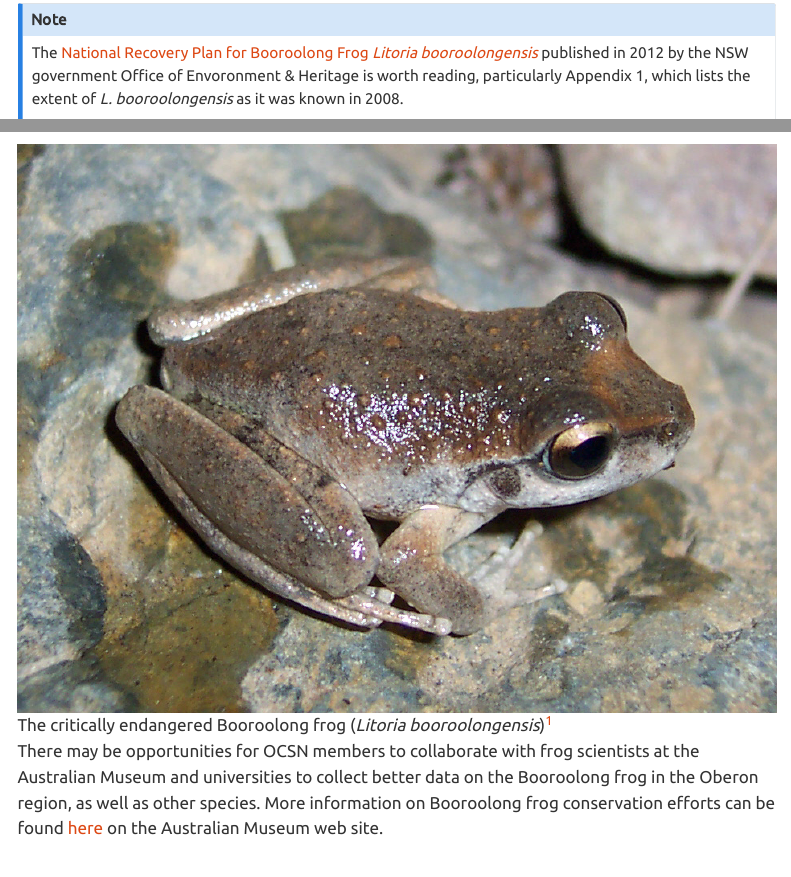
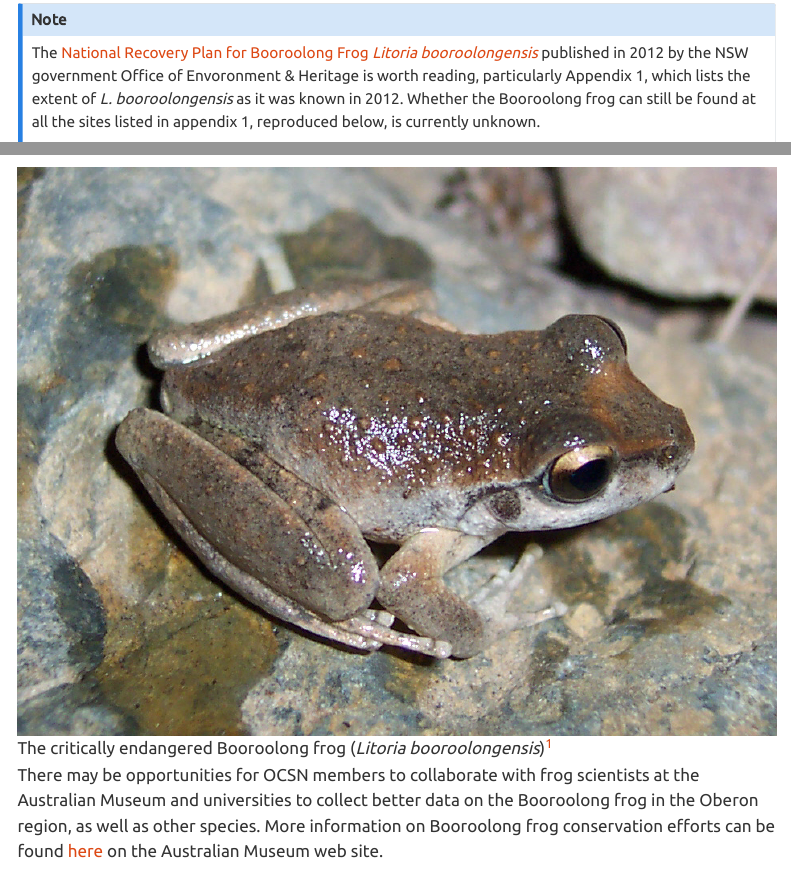
Before and after one commit to oberon-citizen-science/website, a Quarto document (frogid.qmd): the page in a window 1100 px wide, from 1020 px down, and a second part further down, joined at a grey line. Rendered offline with R 4.5, knitr and Pandoc in place of Quarto, with nearby package versions; some code elsewhere in the file could not run offline; menus at the side of the page are left out.

Commit message:
Correct dates on Appendix 1 table on FrogID page

````diff
--- a/frogid.qmd
+++ b/frogid.qmd
@@ -27,7 +27,7 @@ The Oberon region contains many frog habitats, including rare "high country" hab
 In fact, Oberon LGA hosts some of the few known habitats of the critically endangered [Booroolong frog](https://en.wikipedia.org/wiki/Booroolong_frog) (*Litoria booroolongensis*). It is thought that as few as 5,000 examples remain in the wild, many of which are found in the [Abercrombie River](https://en.wikipedia.org/wiki/Abercrombie_River) catchment (including the Retreat River), and in the area around Essington.
 
 ::: {.callout-note}
-The [National Recovery Plan for Booroolong Frog _Litoria booroolongensis_](https://www.dcceew.gov.au/sites/default/files/documents/litoria-booroolongensis.pdf) published in 2012 by the NSW government Office of Envoronment & Heritage is worth reading, particularly Appendix 1, which lists the extent of _L. booroolongensis_ as it was known in 2008.
+The [National Recovery Plan for Booroolong Frog _Litoria booroolongensis_](https://www.dcceew.gov.au/sites/default/files/documents/litoria-booroolongensis.pdf) published in 2012 by the NSW government Office of Envoronment & Heritage is worth reading, particularly Appendix 1, which lists the extent of _L. booroolongensis_ as it was known in 2012. Whether the Booroolong frog can still be found at all the sites listed in appendix 1, reproduced below, is currently unknown.
 
 ```{r}
 #| message: false
````
Also changed, not shown: docs/search.json, frogid.qmd (2 more changed lines), 57 other files.
